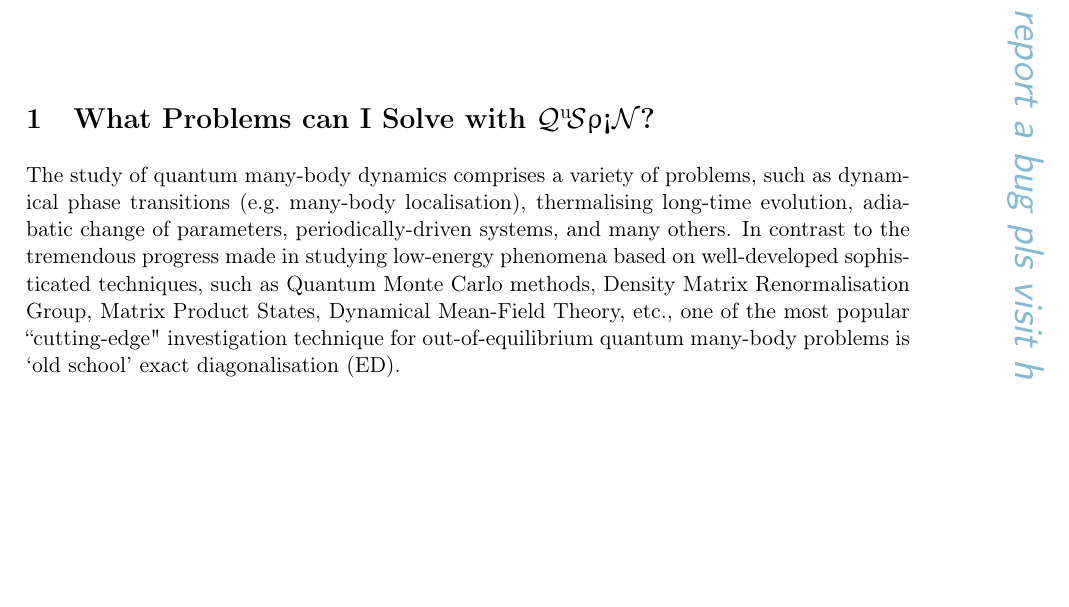
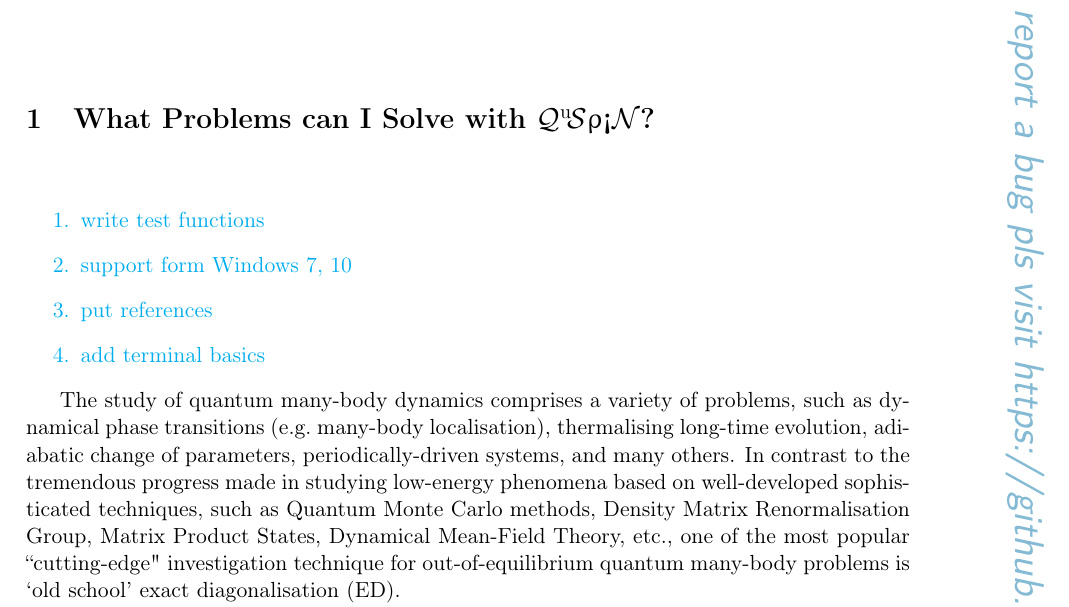
Before and after one commit to weinbe58/qspin_paper, a LaTeX document (tex/qspin_paper.tex): part of page 2 of 35, cut so that both start at the same text, the shorter picture padded with empty space. The pictures show the PDF file tex/qspin_paper.pdf that the author committed with the source.

Commit message:
updated paper.pdf

```diff
--- a/tex/qspin_paper.tex
+++ b/tex/qspin_paper.tex
@@ -201,6 +201,15 @@ We present a new open-source Python package for quantum dynamics of spin chains
 
 \section{What Problems can I Solve with \qspin?}
 \label{sec:intro}
+
+\cyan{
+	\begin{enumerate}
+		\item write test functions
+		\item support form Windows 7, 10
+		\item put references
+		\item add terminal basics
+	\end{enumerate}
+	}
 
 \begin{comment}
 During the last several decades, interacting quantum systems have been the primary focus of research in the condensed matter community. Prominent examples include (high-$T_c$) superconductors, superfluids, spin liquids, fractional topological insulators, and various other strongly-correlated systems. With respect to their mathematical description, these systems can be divided into two categories: \emph{integrable} systems typically possess an extensive number of local conserved quantities (integrals of motion) and, therefore, their properties can be described in a closed, exact mathematical form with the help of ingenious techniques, such as the celebrated Bethe ansatz, the Jordan-Wigner transformation, transfer matrices, conformal field theory, etc. The analytical understanding of \emph{non-integrable} systems, on the other hand, is usually feasible only in limited parameter regimes, and relies predominantly on the development of sophisticated approximation schemes based on perturbation theory; notable examples include Landau's Fermi liquid theory, Bogoliubov's theory of superfluidity, the BCS theory of superconductivity, numerous other mean-field theories, the Renormalisation group, the Schrieffer-Wolff transformation, and may more.
```
Also changed, not shown: tex/qspin_paper.pdf, 3 other files.
